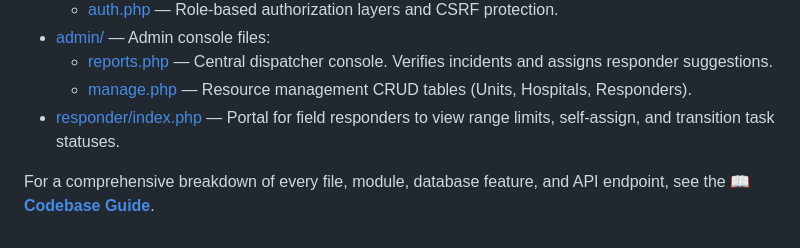
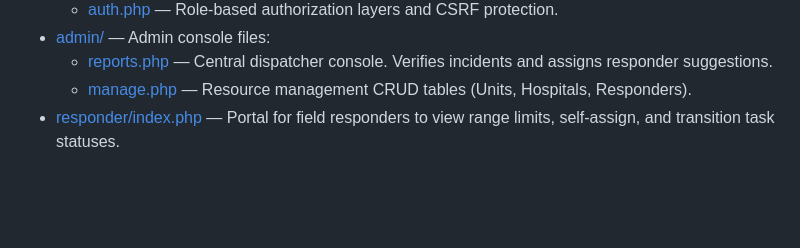
Before and after one commit to tasinshanto/emergency-999, a Markdown page: README.md, the part around the change. Drawn GitHub-style; blank space fills up the shorter version.

```diff
--- a/README.md
+++ b/README.md
@@ -109,6 +109,3 @@ All seeded credentials use the password: `password`
     *   [reports.php](file:///d:/Xampp/htdocs/emergency-999/admin/reports.php) — Central dispatcher console. Verifies incidents and assigns responder suggestions.
     *   [manage.php](file:///d:/Xampp/htdocs/emergency-999/admin/manage.php) — Resource management CRUD tables (Units, Hospitals, Responders).
 *   [responder/index.php](file:///d:/Xampp/htdocs/emergency-999/responder/index.php) — Portal for field responders to view range limits, self-assign, and transition task statuses.
-
-
-For a comprehensive breakdown of every file, module, database feature, and API endpoint, see the **[📖 Codebase Guide](CODEBASE_GUIDE.md)**.
```
